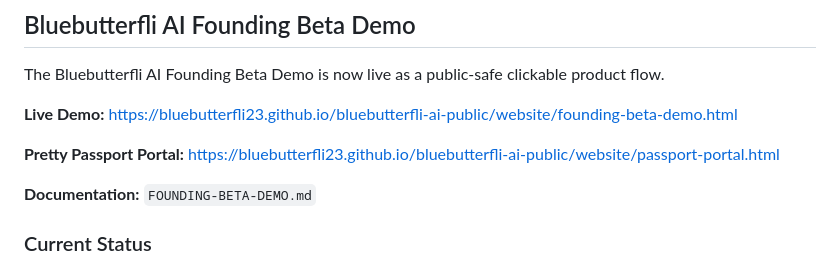
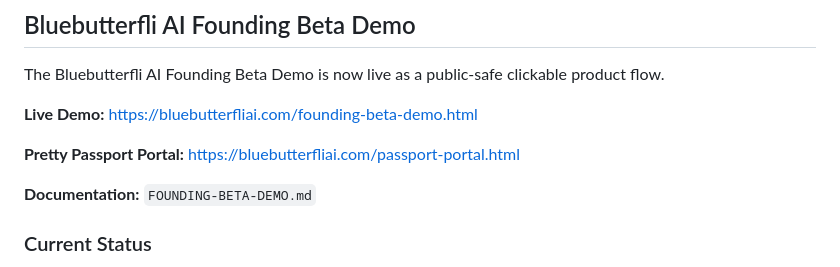
Before and after one commit to bluebutterfli23/bluebutterfli-ai-public, a Markdown page: README.md, the part around the change. Rendered like a GitHub page.

Commit message:
Fix public demo links in README

```diff
--- a/README.md
+++ b/README.md
@@ -3,10 +3,10 @@
 The Bluebutterfli AI Founding Beta Demo is now live as a public-safe clickable product flow.
 
 **Live Demo:**
-https://bluebutterfli23.github.io/bluebutterfli-ai-public/website/founding-beta-demo.html
+https://bluebutterfliai.com/founding-beta-demo.html
 
 **Pretty Passport Portal:**
-https://bluebutterfli23.github.io/bluebutterfli-ai-public/website/passport-portal.html
+https://bluebutterfliai.com/passport-portal.html
 
 **Documentation:**
 `FOUNDING-BETA-DEMO.md`
```
